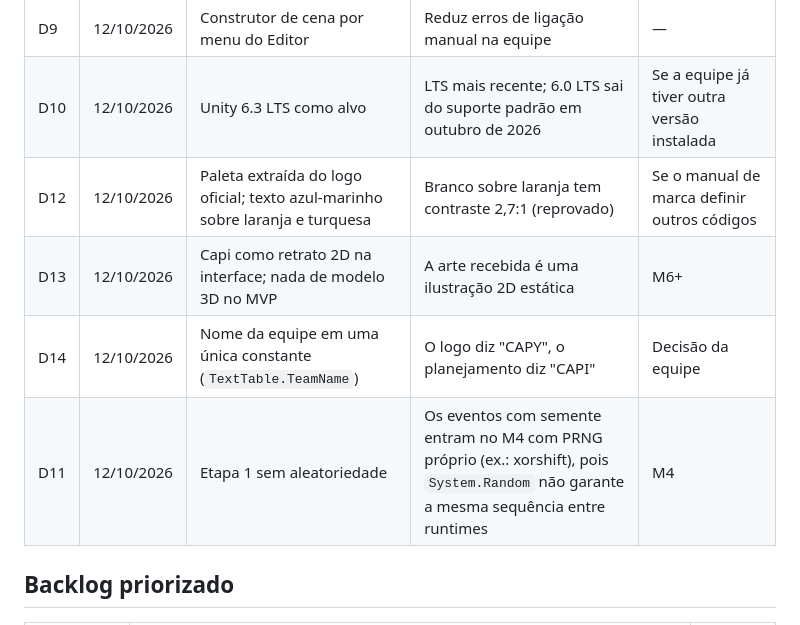
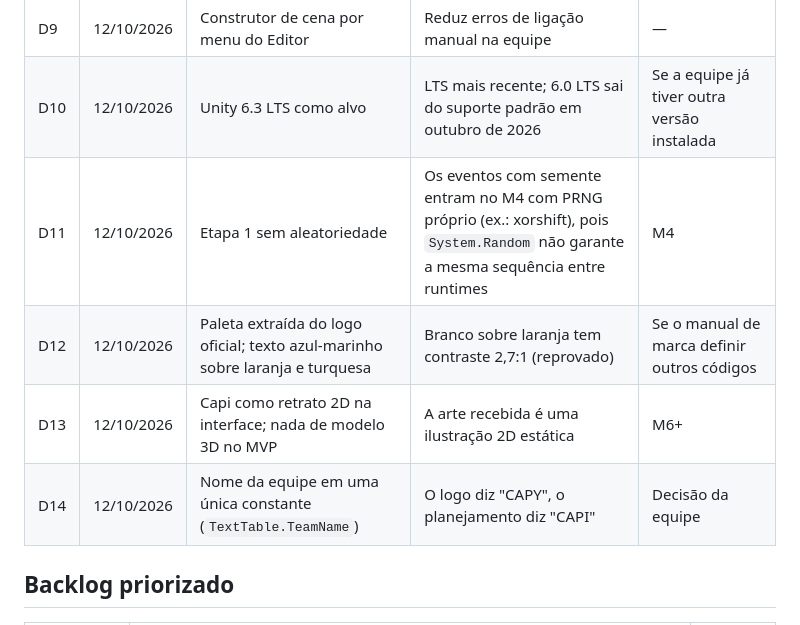
Before and after one commit to brunabertipaglia-lab/https-seuusuario.github.io-vanda-simulador, a Markdown page: docs/04_DECISOES_E_BACKLOG.md, the part around the change. GitHub-like rendering.

Commit message:
Ordena o registro de decisões
Co-Authored-By: Claude Opus 5.5 <noreply@anthropic.com>
Claude-Session: https://claude.ai/code/session_01BkQqmucLM3M9PGo8iNtNXT

```diff
--- a/docs/04_DECISOES_E_BACKLOG.md
+++ b/docs/04_DECISOES_E_BACKLOG.md
@@ -14,10 +14,10 @@
 | D8 | 12/10/2026 | O Capi não sugere religar sistemas se isso criar déficit adiante | Evitar um conselho que leve ao erro (encontrado no balanceamento) | — |
 | D9 | 12/10/2026 | Construtor de cena por menu do Editor | Reduz erros de ligação manual na equipe | — |
 | D10 | 12/10/2026 | Unity 6.3 LTS como alvo | LTS mais recente; 6.0 LTS sai do suporte padrão em outubro de 2026 | Se a equipe já tiver outra versão instalada |
+| D11 | 12/10/2026 | Etapa 1 sem aleatoriedade | Os eventos com semente entram no M4 com PRNG próprio (ex.: xorshift), pois `System.Random` não garante a mesma sequência entre runtimes | M4 |
 | D12 | 12/10/2026 | Paleta extraída do logo oficial; texto azul-marinho sobre laranja e turquesa | Branco sobre laranja tem contraste 2,7:1 (reprovado) | Se o manual de marca definir outros códigos |
 | D13 | 12/10/2026 | Capi como retrato 2D na interface; nada de modelo 3D no MVP | A arte recebida é uma ilustração 2D estática | M6+ |
 | D14 | 12/10/2026 | Nome da equipe em uma única constante (`TextTable.TeamName`) | O logo diz "CAPY", o planejamento diz "CAPI" | Decisão da equipe |
-| D11 | 12/10/2026 | Etapa 1 sem aleatoriedade | Os eventos com semente entram no M4 com PRNG próprio (ex.: xorshift), pois `System.Random` não garante a mesma sequência entre runtimes | M4 |
 
 ## Backlog priorizado
 
```
